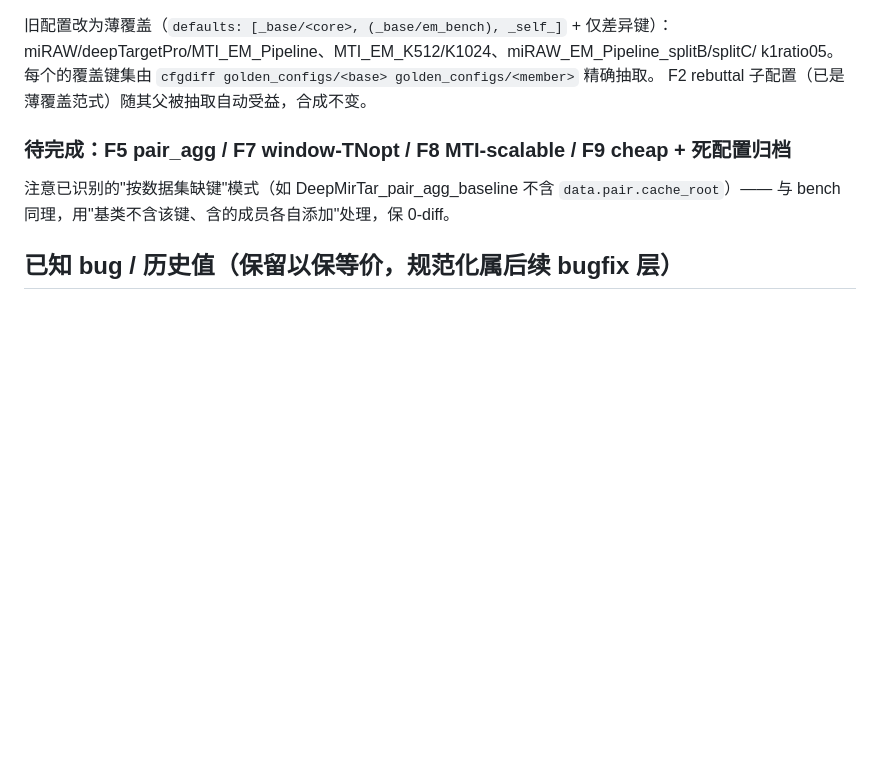
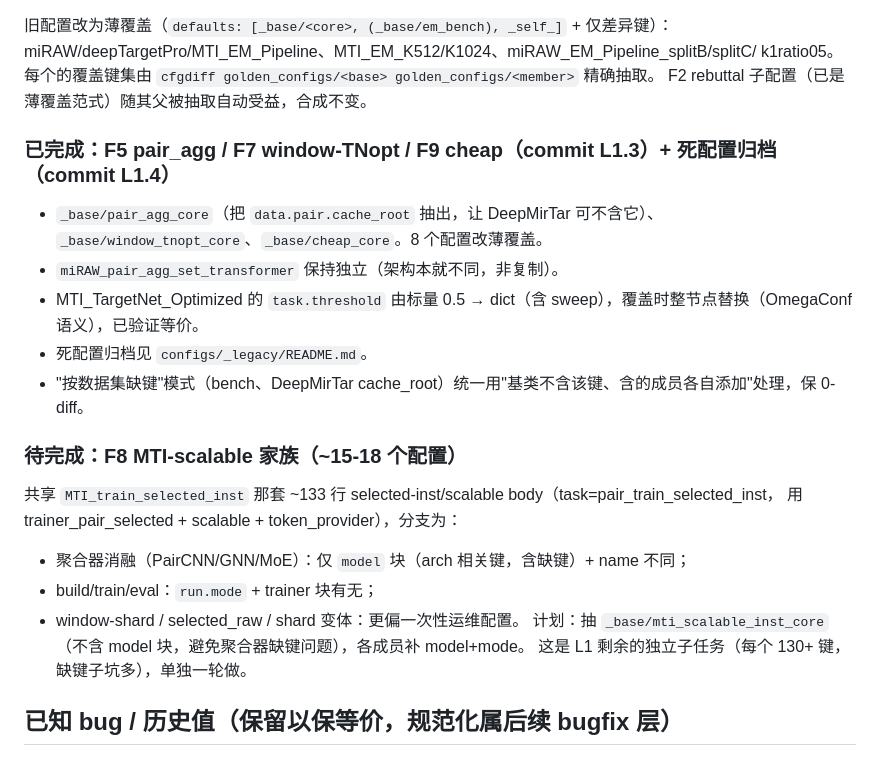
Before and after one commit to ArrebolBlack/PAIRFormer, a Markdown page: MIGRATION.md, the part around the change. Drawn GitHub-style; blank space fills up the shorter version.

Commit message:
docs(refactor): update MIGRATION — F5/F7/F9 + archive done; F8 scoped
Co-Authored-By: Claude Opus 4.8 <noreply@anthropic.com>

```diff
--- a/MIGRATION.md
+++ b/MIGRATION.md
@@ -30,9 +30,22 @@ miRAW/deepTargetPro/MTI_EM_Pipeline、MTI_EM_K512/K1024、miRAW_EM_Pipeline_spli
 k1ratio05。每个的覆盖键集由 `cfgdiff golden_configs/<base> golden_configs/<member>` 精确抽取。
 F2 rebuttal 子配置（已是薄覆盖范式）随其父被抽取自动受益，合成不变。
 
-### 待完成：F5 pair_agg / F7 window-TNopt / F8 MTI-scalable / F9 cheap + 死配置归档
-注意已识别的"按数据集缺键"模式（如 DeepMirTar_pair_agg_baseline 不含
-`data.pair.cache_root`）—— 与 bench 同理，用"基类不含该键、含的成员各自添加"处理，保 0-diff。
+### 已完成：F5 pair_agg / F7 window-TNopt / F9 cheap（commit L1.3）+ 死配置归档（commit L1.4）
+- `_base/pair_agg_core`（把 `data.pair.cache_root` 抽出，让 DeepMirTar 可不含它）、
+  `_base/window_tnopt_core`、`_base/cheap_core`。8 个配置改薄覆盖。
+- `miRAW_pair_agg_set_transformer` 保持独立（架构本就不同，非复制）。
+- MTI_TargetNet_Optimized 的 `task.threshold` 由标量 0.5 → dict（含 sweep），覆盖时整节点替换（OmegaConf 语义），已验证等价。
+- 死配置归档见 `configs/_legacy/README.md`。
+- "按数据集缺键"模式（bench、DeepMirTar cache_root）统一用"基类不含该键、含的成员各自添加"处理，保 0-diff。
+
+### 待完成：F8 MTI-scalable 家族（~15-18 个配置）
+共享 `MTI_train_selected_inst` 那套 ~133 行 selected-inst/scalable body（task=pair_train_selected_inst，
+用 trainer_pair_selected + scalable + token_provider），分支为：
+- 聚合器消融（PairCNN/GNN/MoE）：仅 `model` 块（arch 相关键，含缺键）+ name 不同；
+- build/train/eval：`run.mode` + trainer 块有无；
+- window-shard / selected_raw / shard 变体：更偏一次性运维配置。
+计划：抽 `_base/mti_scalable_inst_core`（不含 model 块，避免聚合器缺键问题），各成员补 model+mode。
+这是 L1 剩余的独立子任务（每个 130+ 键，缺键子坑多），单独一轮做。
 
 ## 已知 bug / 历史值（保留以保等价，规范化属后续 bugfix 层）
 
```
